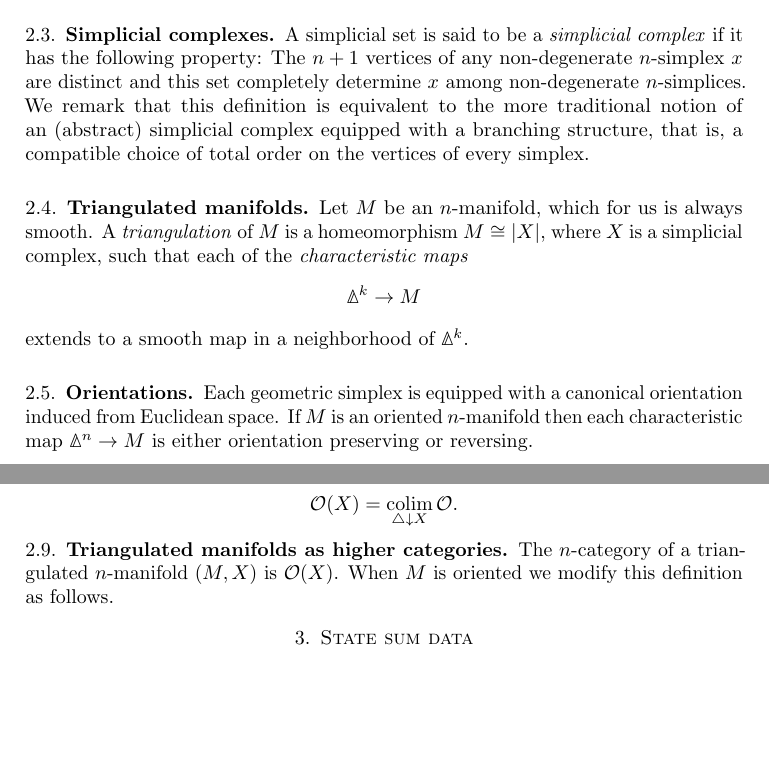
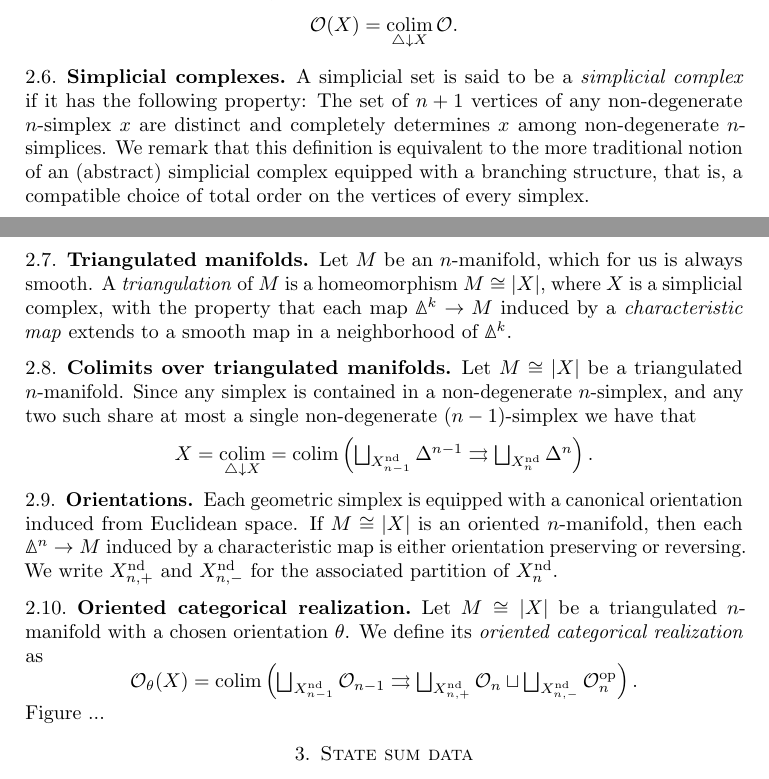
Before and after one commit to ammedmar/noninv, a LaTeX paper (noninv.tex, which reads aux/commands.tex, sec/categories.tex): two parts of pages 2 and 3 of 13, joined at a grey line, cut so that both start at the same text, the shorter picture padded with empty space. Compiled offline with pdfLaTeX.

Commit message:
Finish first draft of s:categorical_realization

```diff
--- a/aux/commands.tex
+++ b/aux/commands.tex
@@ -1,5 +1,6 @@
 % !TEX root = ../noninv.tex
 
+\newcommand{\nd}{\mathrm{nd}}
 \newcommand{\Bun}{\operatorname{Bun}}
 \newcommand{\Map}{\operatorname{Map}}
 \newcommand{\Or}{\operatorname{O}}
--- a/sec/categories.tex
+++ b/sec/categories.tex
@@ -40,27 +44,6 @@ Omitting the canonical projection $\simplex \downarrow X \to \sSet$, the \textit
 \[
 \bars{X} \defeq \colim_{\simplex \downarrow X} \,\bars{-}.
 \]
-
-\subsection{Simplicial complexes}
-
-A simplicial set is said to be a \textit{simplicial complex} if it has the following property: The $n+1$ vertices of any non-degenerate $n$-simplex $x$ are distinct and this set completely determine $x$ among non-degenerate $n$-simplices.
-We remark that this definition is equivalent to the more traditional notion of an (abstract) simplicial complex equipped with a branching structure, that is, a compatible choice of total order on the vertices of every simplex.
-
-\subsection{Triangulated manifolds}
-
-Let $M$ be an $n$-manifold, which for us is always smooth.
-A \textit{triangulation} of $M$ is a homeomorphism $M \cong \bars{X}$, where $X$ is a simplicial complex, such that each of the \textit{characteristic maps}
-\[
-\gsimplex^k \to M
-\]
-extends to a smooth map in a neighborhood of $\gsimplex^k$.
-
-%Since $M$ is a manifold, $\bars{X}$ can be computed using a subcategory of $\simplex \downarrow X$ consisting of only top dimensional simplices and codimension 1 faces.
-
-\subsection{Orientations}
-
-Each geometric simplex is equipped with a canonical orientation induced from Euclidean space.
-If $M$ is an oriented $n$-manifold then each characteristic map $\gsimplex^n \to M$ is either orientation preserving or reversing.
 
 \subsection{Higher categories}
 
@@ -86,12 +69,42 @@ The Street categories, together with natural functors between them, define a fun
 	[n] &\mapsto \, \cO_n.
 \end{split}
 \]
-Omitting the canonical projection $\simplex \downarrow X \to \sSet$, the \textit{categorical realization} of a simplicial set $X$ is defined by
+Omitting the canonical functor $\simplex \downarrow X \to \sSet$, the \textit{categorical realization} of a simplicial set $X$ is defined by
 \[
 \oriental(X) = \colim_{\simplex \downarrow X} \oriental.
 \]
 
-\subsection{Triangulated manifolds as higher categories}
+\subsection{Simplicial complexes}
 
-The $n$-category of a triangulated $n$-manifold $(M, X)$ is $\oriental(X)$.
-When $M$ is oriented we modify this definition as follows.
+A simplicial set is said to be a \textit{simplicial complex} if it has the following property: The set of $n+1$ vertices of any non-degenerate $n$-simplex $x$ are distinct and completely determines $x$ among non-degenerate $n$-simplices.
+We remark that this definition is equivalent to the more traditional notion of an (abstract) simplicial complex equipped with a branching structure, that is, a compatible choice of total order on the vertices of every simplex.
+
+\subsection{Triangulated manifolds}
+
+Let $M$ be an $n$-manifold, which for us is always smooth.
+A \textit{triangulation} of $M$ is a homeomorphism $M \cong \bars{X}$, where $X$ is a simplicial complex, with the property that each map $\gsimplex^k \to M$ induced by a \textit{characteristic map} extends to a smooth map in a neighborhood of $\gsimplex^k$.
+
+\subsection{Colimits over triangulated manifolds}
+
+Let $M \cong \bars{X}$ be a triangulated $n$-manifold.
+Since any simplex is contained in a non-degenerate $n$-simplex, and any two such share at most a single non-degenerate $(n-1)$-simplex we have that
+\[
+X = \colim_{\simplex \downarrow X}
+  = \textstyle \colim \left(\bigsqcup_{X_{n-1}^\nd} \Delta^{n-1} \rightrightarrows \bigsqcup_{X_n^\nd} \Delta^n \right).
+\]
+
+\subsection{Orientations}
+
+Each geometric simplex is equipped with a canonical orientation induced from Euclidean space.
+If $M \cong \bars{X}$ is an oriented $n$-manifold, then each $\gsimplex^n \to M$ induced by a characteristic map is either orientation preserving or reversing.
+We write $X_{n,+}^\nd$ and $X_{n,-}^\nd$ for the associated partition of $X_n^\nd$.
+
+\subsection{Oriented categorical realization}
+
+Let $M \cong \bars{X}$ be a triangulated $n$-manifold with a chosen orientation $\theta$.
+We define its \textit{oriented categorical realization} as
+\[
+\oriental_\theta(X) =
+\textstyle \colim \left(\bigsqcup_{X_{n-1}^\nd} \oriental_{n-1} \rightrightarrows \bigsqcup_{X_{n,+}^\nd} \oriental_n \sqcup \bigsqcup_{X_{n,-}^\nd} \oriental_n^\op \right).
+\]
+Figure ...
```
Also changed, not shown: sec/categories.tex (26 more changed lines).
